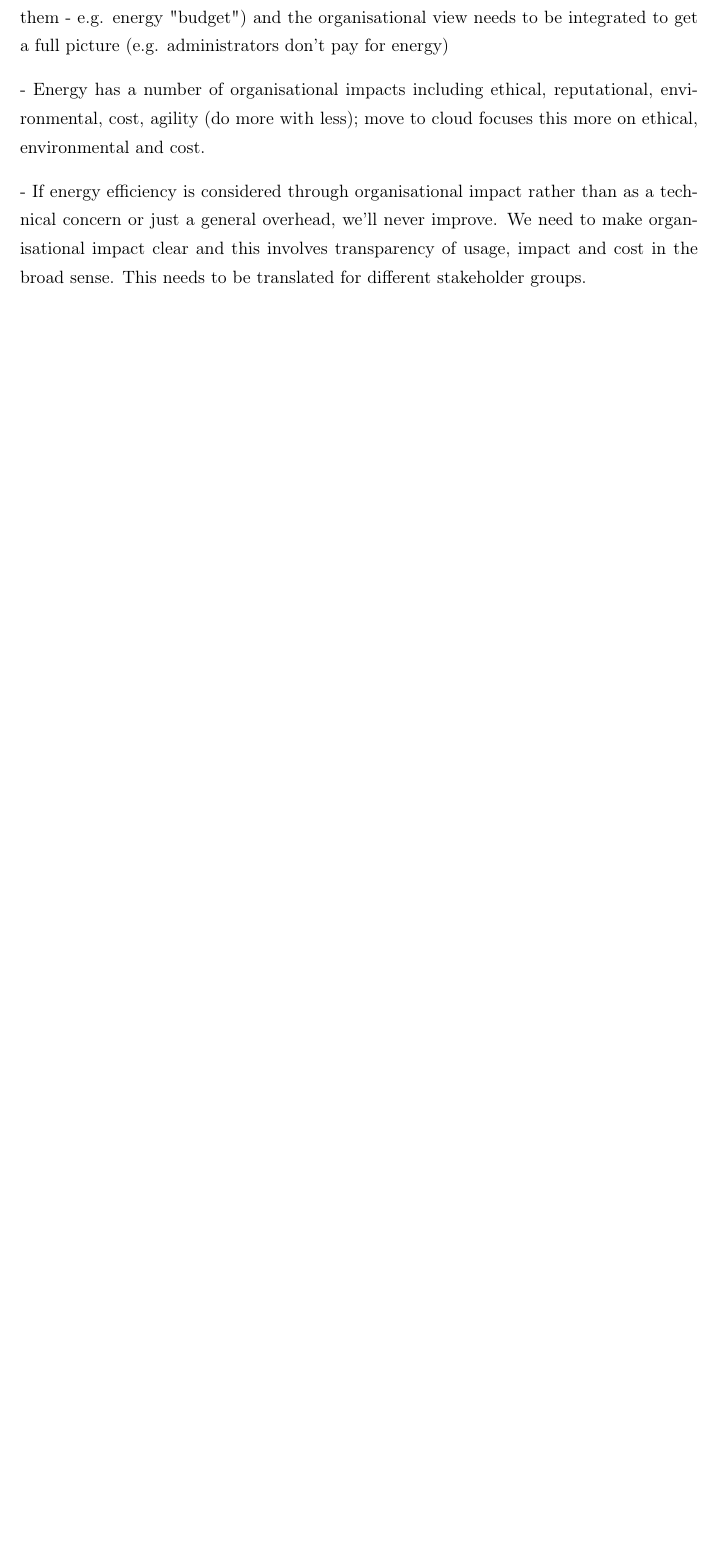
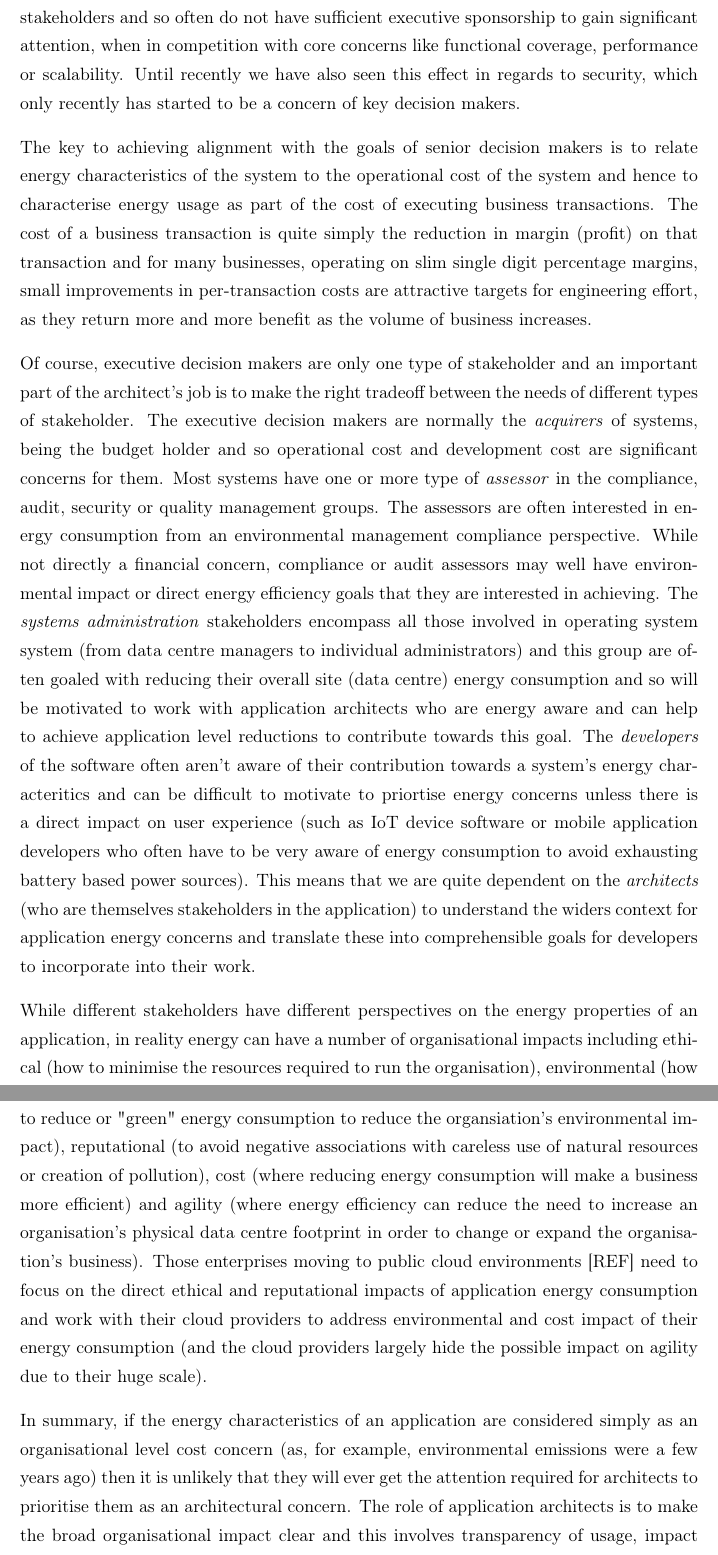
Before and after one commit to eoinwoods/phdthesis, a LaTeX thesis (Thesis.tex, which reads Chapters/energy-efficient-design-principles-chapter.tex): part of page 79 of 150 before the commit and two parts of pages 79 and 80 of 151 after it, the two joined at a grey line, cut at the place of the change, the shorter picture padded with empty space. Compiled offline with pdfLaTeX.

Commit message:
First energy design principle completed

```diff
--- a/Chapters/energy-efficient-design-principles-chapter.tex
+++ b/Chapters/energy-efficient-design-principles-chapter.tex
@@ -60 +60,2 @@ Energy efficiency must be measured in a way that system stakeholders can underst
 
+Like other quality properties, we have observed that energy properties tend to be viewed as a purely technical concern, only of interest to stakeholders involved in system operation.  This means that today energy properties rarely become a concern of senior business stakeholders and so often do not have sufficient executive sponsorship to gain significant attention, when in competition with core concerns like functional coverage, performance or scalability.  Until recently we have also seen this effect in regards to security, which only recently has started to be a concern of key decision makers.
@@ -62,11 +62,11 @@ Energy efficiency must be measured in a way that system stakeholders can underst
 
-- Energy needs to be seen as a cost for the business transactions
+The key to achieving alignment with the goals of senior decision makers is to relate energy characteristics of the system to the operational cost of the system and hence to characterise energy usage as part of the cost of executing business transactions.  The cost of a business transaction is quite simply the reduction in margin (profit) on that transaction and for many businesses, operating on slim single digit percentage margins, small improvements in per-transaction costs are attractive targets for engineering effort, as they return more and more benefit as the volume of business increases.
 
-- Stakeholders care in different ways (acquirers, assessors, systems administrators, end users but only for , developers \& architects but only if transparent and has some cost to them - e.g. energy "budget") and the organisational view needs to be integrated to get a full picture (e.g. administrators don't pay for energy)
+Of course, executive decision makers are only one type of stakeholder and an important part of the architect's job is to make the right tradeoff between the needs of different types of stakeholder.  The executive decision makers are normally the \emph{acquirers} of systems, being the budget holder and so operational cost and development cost are significant concerns for them.  Most systems have one or more type of \emph{assessor} in the compliance, audit, security or quality management groups.  The assessors are often interested in energy consumption from an environmental management compliance perspective.  While not directly a financial concern, compliance or audit assessors may well have environmental impact or direct energy efficiency goals that they are interested in achieving.  The \emph{systems administration} stakeholders encompass all those involved in operating system system (from data centre managers to individual administrators) and this group are often goaled with reducing their overall site (data centre) energy consumption and so will be motivated to work with application architects who are energy aware and can help to achieve application level reductions to contribute towards this goal.  The \emph{developers} of the software often aren't aware of their contribution towards a system's energy characteritics and can be difficult to motivate to priortise energy concerns unless there is a direct impact on user experience (such as IoT device software or mobile application developers who often have to be very aware of energy consumption to avoid exhausting battery based power sources).  This means that we are quite dependent on the \emph{architects} (who are themselves stakeholders in the application) to understand the widers context for application energy concerns and translate these into comprehensible goals for developers to incorporate into their work.
 
-- Energy has a number of organisational impacts including ethical, reputational, environmental, cost, agility (do more with less); move to cloud focuses this more on ethical, environmental and cost.
+While different stakeholders have different perspectives on the energy properties of an application, in reality energy can have a number of organisational impacts including ethical (how to minimise the resources required to run the organisation), environmental (how to reduce or "green" energy consumption to reduce the organsiation's environmental impact), reputational (to avoid negative associations with careless use of natural resources or creation of pollution), cost (where reducing energy consumption will make a business more efficient) and agility (where energy efficiency can reduce the need to increase an organisation's physical data centre footprint in order to change or expand the organisation's business).  Those enterprises moving to public cloud environments [REF] need to focus on the direct ethical and reputational impacts of application energy consumption and work with their cloud providers to address environmental and cost impact of their energy consumption (and the cloud providers largely hide the possible impact on agility due to their huge scale).
 
-- If energy efficiency is considered through organisational impact rather than as a technical concern or just a general overhead, we'll never improve.  We need to make organisational impact clear and this involves transparency of usage, impact and cost in the broad sense.  This needs to be translated for different stakeholder groups.
+In summary, if the energy characteristics of an application are considered simply as an organisational level cost concern (as, for example, environmental emissions were a few years ago) then it is unlikely that they will ever get the attention required for architects to prioritise them as an architectural concern.  The role of application architects is to make the broad organisational impact clear and this involves transparency of usage, impact and cost for the different parts of the organisation that can have an effect on energy consumption.  Hence the architect needs to translate the technical energy metrics for different stakeholder groups to relate them to their goals in order to illustrate their impact on these goals and motivate different stakeholder groups to address energy concerns in a cross-organisational way.
 
 \subsection{Energy as a System Level Concern}
 
```
Also changed, not shown: Chapters/energy-efficient-design-principles-chapter.tex (5 more changed lines).
